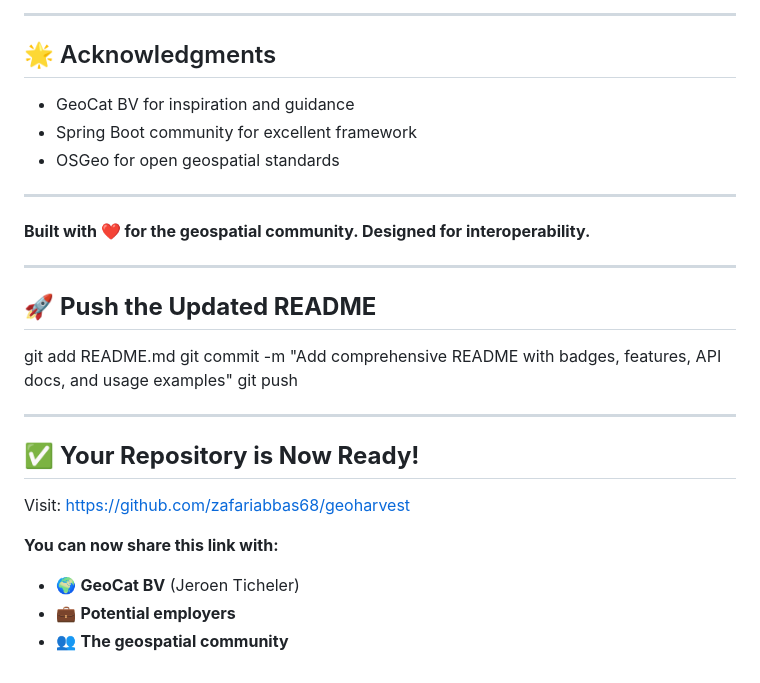
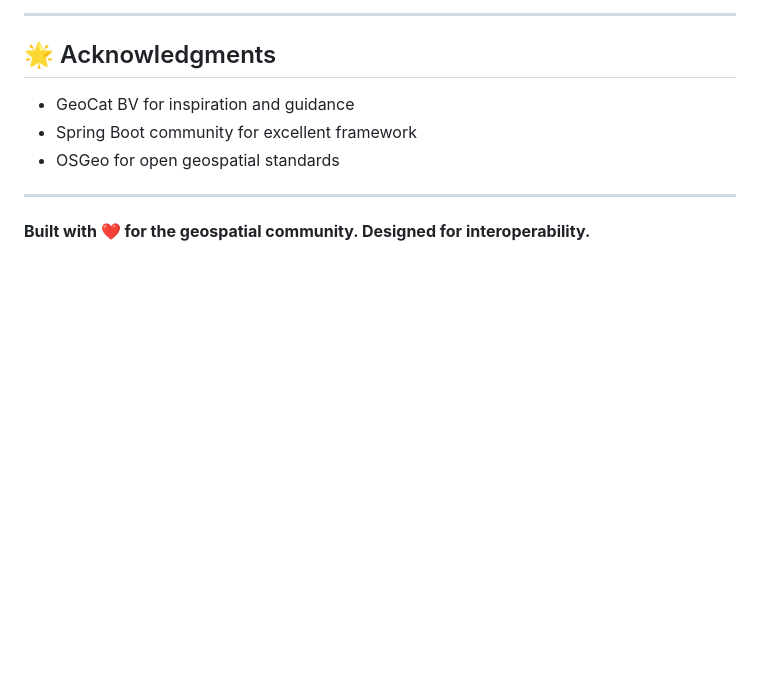
Before and after one commit to zafariabbas68/geoharvest, a Markdown page: README.md, the part around the change. GitHub-like rendering; blank space fills up the shorter version.

```diff
--- a/README.md
+++ b/README.md
@@ -242,24 +242,3 @@ This project is licensed under the Apache License 2.0 - see the [LICENSE](LICENS
 ---
 
 **Built with ❤️ for the geospatial community. Designed for interoperability.**
-
-
----
-
-## 🚀 **Push the Updated README**
-
-git add README.md
-git commit -m "Add comprehensive README with badges, features, API docs, and usage examples"
-git push
-
-
----
-
-## ✅ **Your Repository is Now Ready!**
-
-Visit: https://github.com/zafariabbas68/geoharvest
-
-**You can now share this link with:**
-- 🌍 **GeoCat BV** (Jeroen Ticheler)
-- 💼 **Potential employers**
-- 👥 **The geospatial community**
```
